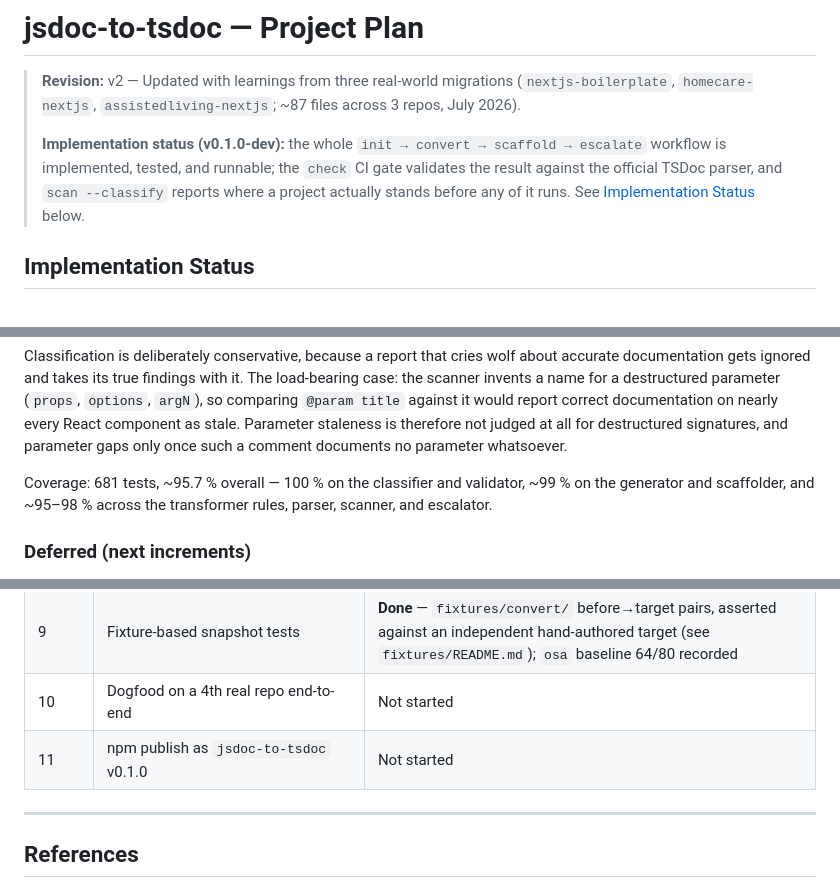
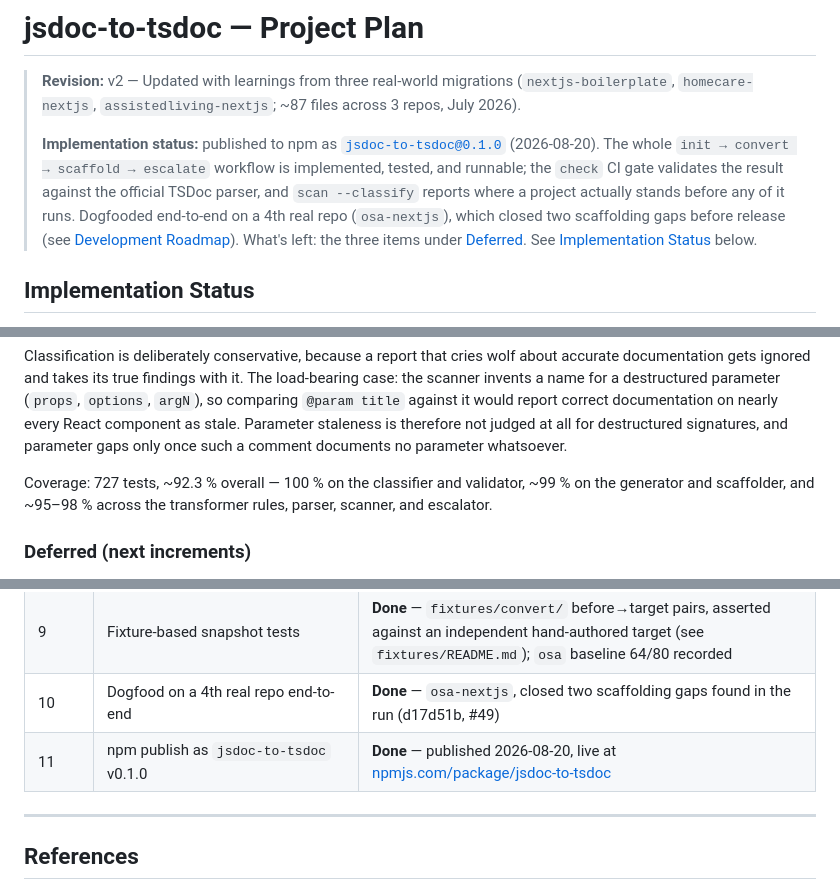
Before and after one commit to miguelcolmenares/jsdoc-to-tsdoc, a Markdown page: PLAN.md, 3 parts joined by grey strips. GitHub-like rendering.

Commit message:
docs: Correct PLAN.md's stale npm-publish status (#51)
* docs: Correct PLAN.md's stale npm-publish status, refresh test count

Phase 11 said 'Not started'; the package has been live on npm since
2026-08-20. Also refreshed the test count (681 -> 727) and overall
coverage (~95.7% -> ~92.3%) against a fresh run -- the per-domain
breakdown was still accurate, only the headline numbers had drifted.
README's status line updated to match.

* docs: Correct PLAN.md's stale Phase 10 dogfooding status

Also 'Not started' — the osa-nextjs dogfooding run happened and closed
two scaffolding gaps (d17d51b, #49), which updated the Scope Boundaries
checklist but never the roadmap table itself. Only the three Deferred
items are genuinely still open now.

```diff
--- a/PLAN.md
+++ b/PLAN.md
@@ -4,11 +4,16 @@
 > (`nextjs-boilerplate`, `homecare-nextjs`, `assistedliving-nextjs`; ~87 files
 > across 3 repos, July 2026).
 >
-> **Implementation status (v0.1.0-dev):** the whole
-> `init → convert → scaffold → escalate` workflow is implemented, tested, and
-> runnable; the `check` CI gate validates the result against the official TSDoc
-> parser, and `scan --classify` reports where a project actually stands before
-> any of it runs. See [Implementation Status](#implementation-status) below.
+> **Implementation status:** published to npm as
+> [`jsdoc-to-tsdoc@0.1.0`](https://www.npmjs.com/package/jsdoc-to-tsdoc)
+> (2026-08-20). The whole `init → convert → scaffold → escalate` workflow is
+> implemented, tested, and runnable; the `check` CI gate validates the result
+> against the official TSDoc parser, and `scan --classify` reports where a
+> project actually stands before any of it runs. Dogfooded end-to-end on a 4th
+> real repo (`osa-nextjs`), which closed two scaffolding gaps before release
+> (see [Development Roadmap](#development-roadmap)). What's left: the three
+> items under [Deferred](#deferred-next-increments). See
+> [Implementation Status](#implementation-status) below.
 
 ## Implementation Status
 
@@ -87,7 +92,7 @@ report correct documentation on nearly every React component as stale. Parameter
 staleness is therefore not judged at all for destructured signatures, and
 parameter gaps only once such a comment documents no parameter whatsoever.
 
-Coverage: 681 tests, ~95.7 % overall — 100 % on the classifier and validator,
+Coverage: 727 tests, ~92.3 % overall — 100 % on the classifier and validator,
 ~99 % on the generator and scaffolder, and ~95–98 % across the transformer
 rules, parser, scanner, and escalator.
 
@@ -1150,8 +1155,8 @@ re-extract its own inputs.
 | 7 | Interactive review (`@clack/prompts`) | **Done** — `prompter` domain + `convert`/`scaffold` `--interactive` |
 | 8 | **Escalator + preflight ESLint check** | **Done** — `escalator` domain + `escalate` command |
 | 9 | Fixture-based snapshot tests | **Done** — `fixtures/convert/` before→target pairs, asserted against an independent hand-authored target (see `fixtures/README.md`); `osa` baseline 64/80 recorded |
-| 10 | Dogfood on a 4th real repo end-to-end | Not started |
-| 11 | npm publish as `jsdoc-to-tsdoc` v0.1.0 | Not started |
+| 10 | Dogfood on a 4th real repo end-to-end | **Done** — `osa-nextjs`, closed two scaffolding gaps found in the run (d17d51b, #49) |
+| 11 | npm publish as `jsdoc-to-tsdoc` v0.1.0 | **Done** — published 2026-08-20, live at [npmjs.com/package/jsdoc-to-tsdoc](https://www.npmjs.com/package/jsdoc-to-tsdoc) |
 
 ---
 
```
Also changed, not shown: README.md (+1 -1 lines).
